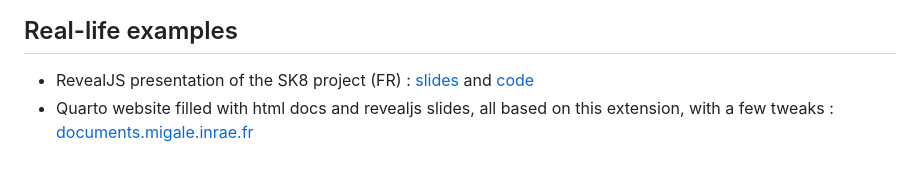
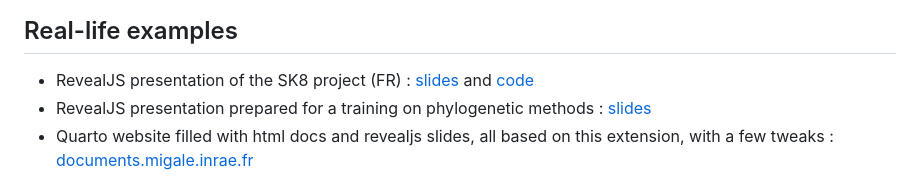
Before and after one commit to davidcarayon/quarto-inrae-extension, a Markdown page: README.md, the part around the change. Drawn GitHub-style.

```diff
--- a/README.md
+++ b/README.md
@@ -102,6 +102,7 @@ If you wish to use one of the 3 project formats, you can edit the `_extensions/d
 ## Real-life examples
 
 - RevealJS presentation of the SK8 project (FR) : [slides](https://davidcarayon.github.io/slides/talks/CITISES_SK8/) and [code](https://github.com/davidcarayon/slides/tree/main/talks/CITISES_SK8)
+- RevealJS presentation prepared for a training on phylogenetic methods : [slides](https://sguyader.github.io/karubionetphylogeny)
 - Quarto website filled with html docs and revealjs slides, all based on this extension, with a few tweaks : [documents.migale.inrae.fr](https://documents.migale.inrae.fr/)
 
 ## Changelog
```
